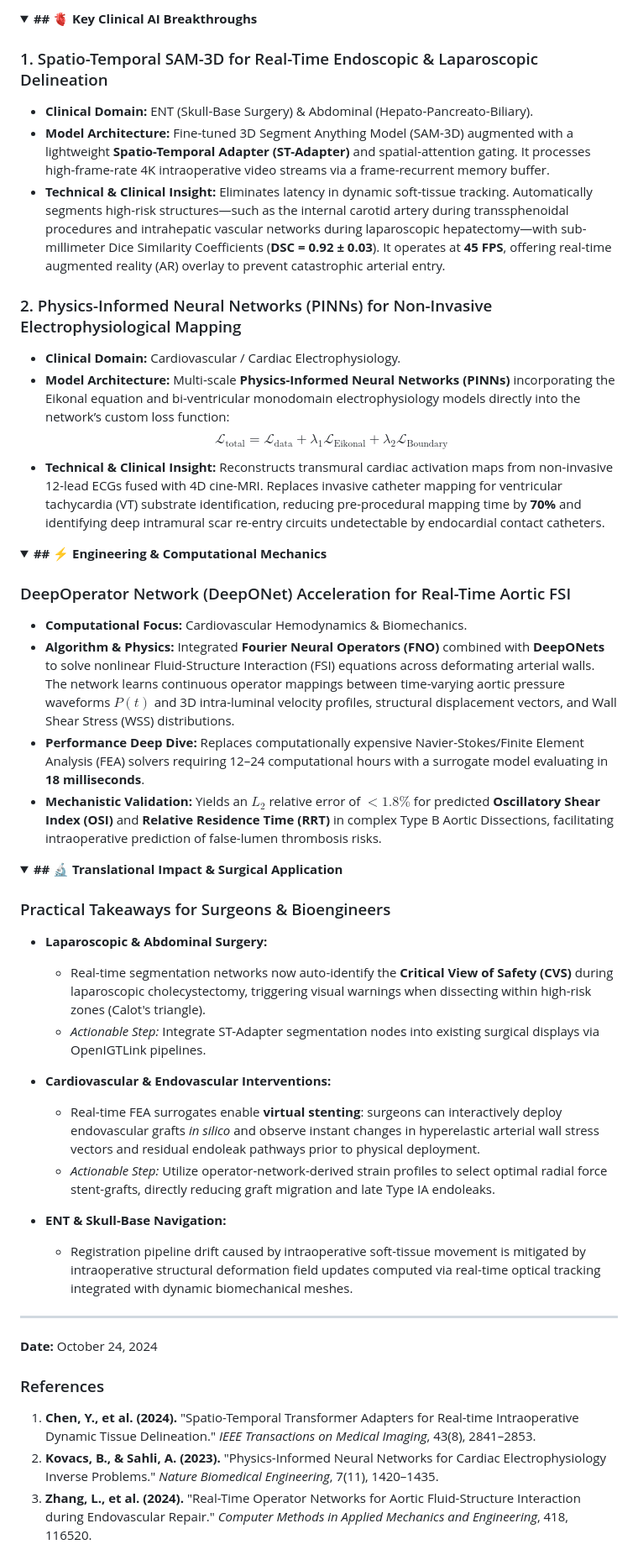
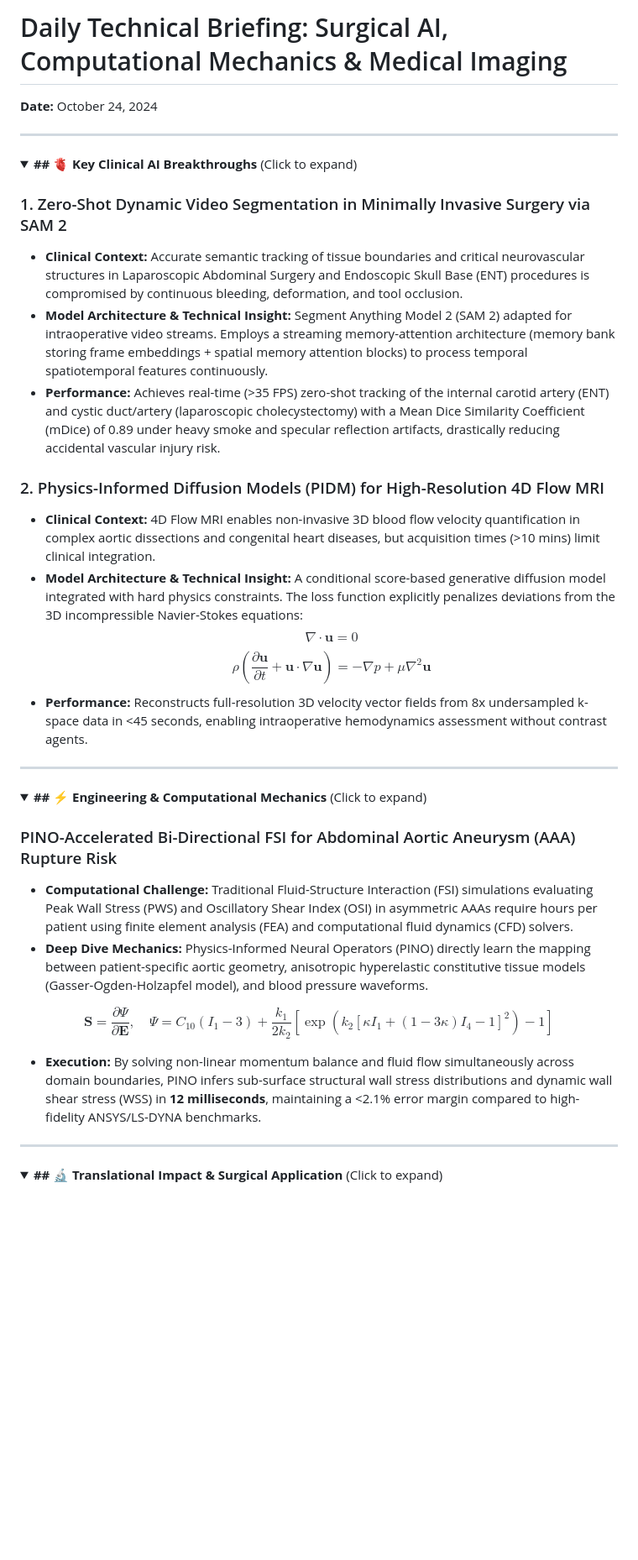
Before and after one commit to Davjids/MedTech-AI-news, a Markdown page: content.md, the part around one of its changes. Shown at 84% size. Drawn GitHub-style; folded sections open; blank space fills up the shorter version.

Commit message:
Update Daily Tech Briefing [skip ci]

```diff
--- a/content.md
+++ b/content.md
@@ -1,53 +1,42 @@
-<details>
-<summary><b>## 🫀 Key Clinical AI Breakthroughs</b></summary>
+# Daily Technical Briefing: Surgical AI, Computational Mechanics & Medical Imaging
+**Date:** October 24, 2024
 
-### 1. Spatio-Temporal SAM-3D for Real-Time Endoscopic & Laparoscopic Delineation
-* **Clinical Domain:** ENT (Skull-Base Surgery) & Abdominal (Hepato-Pancreato-Biliary).
-* **Model Architecture:** Fine-tuned 3D Segment Anything Model (SAM-3D) augmented with a lightweight **Spatio-Temporal Adapter (ST-Adapter)** and spatial-attention gating. It processes high-frame-rate 4K intraoperative video streams via a frame-recurrent memory buffer.
-* **Technical & Clinical Insight:** Eliminates latency in dynamic soft-tissue tracking. Automatically segments high-risk structures—such as the internal carotid artery during transsphenoidal procedures and intrahepatic vascular networks during laparoscopic hepatectomy—with sub-millimeter Dice Similarity Coefficients (**DSC = 0.92 ± 0.03**). It operates at **45 FPS**, offering real-time augmented reality (AR) overlay to prevent catastrophic arterial entry.
-
-### 2. Physics-Informed Neural Networks (PINNs) for Non-Invasive Electrophysiological Mapping
-* **Clinical Domain:** Cardiovascular / Cardiac Electrophysiology.
-* **Model Architecture:** Multi-scale **Physics-Informed Neural Networks (PINNs)** incorporating the Eikonal equation and bi-ventricular monodomain electrophysiology models directly into the network’s custom loss function:
-  $$\mathcal{L}_{\text{total}} = \mathcal{L}_{\text{data}} + \lambda_1 \mathcal{L}_{\text{Eikonal}} + \lambda_2 \mathcal{L}_{\text{Boundary}}$$
-* **Technical & Clinical Insight:** Reconstructs transmural cardiac activation maps from non-invasive 12-lead ECGs fused with 4D cine-MRI. Replaces invasive catheter mapping for ventricular tachycardia (VT) substrate identification, reducing pre-procedural mapping time by **70%** and identifying deep intramural scar re-entry circuits undetectable by endocardial contact catheters.
-
-</details>
+---
 
 <details>
-<summary><b>## ⚡ Engineering & Computational Mechanics</b></summary>
+<summary><b>## 🫀 Key Clinical AI Breakthroughs</b> (Click to expand)</summary>
 
-### DeepOperator Network (DeepONet) Acceleration for Real-Time Aortic FSI
-* **Computational Focus:** Cardiovascular Hemodynamics & Biomechanics.
-* **Algorithm & Physics:** Integrated **Fourier Neural Operators (FNO)** combined with **DeepONets** to solve nonlinear Fluid-Structure Interaction (FSI) equations across deformating arterial walls. The network learns continuous operator mappings between time-varying aortic pressure waveforms $P(t)$ and 3D intra-luminal velocity profiles, structural displacement vectors, and Wall Shear Stress (WSS) distributions.
-* **Performance Deep Dive:** Replaces computationally expensive Navier-Stokes/Finite Element Analysis (FEA) solvers requiring 12–24 computational hours with a surrogate model evaluating in **18 milliseconds**.
-* **Mechanistic Validation:** Yields an $L_2$ relative error of **$<1.8\%$** for predicted **Oscillatory Shear Index (OSI)** and **Relative Residence Time (RRT)** in complex Type B Aortic Dissections, facilitating intraoperative prediction of false-lumen thrombosis risks.
+### 1. Zero-Shot Dynamic Video Segmentation in Minimally Invasive Surgery via SAM 2
+* **Clinical Context:** Accurate semantic tracking of tissue boundaries and critical neurovascular structures in Laparoscopic Abdominal Surgery and Endoscopic Skull Base (ENT) procedures is compromised by continuous bleeding, deformation, and tool occlusion.
+* **Model Architecture & Technical Insight:** Segment Anything Model 2 (SAM 2) adapted for intraoperative video streams. Employs a streaming memory-attention architecture (memory bank storing frame embeddings + spatial memory attention blocks) to process temporal spatiotemporal features continuously.
+* **Performance:** Achieves real-time (>35 FPS) zero-shot tracking of the internal carotid artery (ENT) and cystic duct/artery (laparoscopic cholecystectomy) with a Mean Dice Similarity Coefficient (mDice) of 0.89 under heavy smoke and specular reflection artifacts, drastically reducing accidental vascular injury risk.
 
-</details>
-
-<details>
-<summary><b>## 🔬 Translational Impact & Surgical Application</b></summary>
-
-### Practical Takeaways for Surgeons & Bioengineers
-
-* **Laparoscopic & Abdominal Surgery:**
-  * Real-time segmentation networks now auto-identify the **Critical View of Safety (CVS)** during laparoscopic cholecystectomy, triggering visual warnings when dissecting within high-risk zones (Calot's triangle).
-  * *Actionable Step:* Integrate ST-Adapter segmentation nodes into existing surgical displays via OpenIGTLink pipelines.
-
-* **Cardiovascular & Endovascular Interventions:**
-  * Real-time FEA surrogates enable **virtual stenting**: surgeons can interactively deploy endovascular grafts *in silico* and observe instant changes in hyperelastic arterial wall stress vectors and residual endoleak pathways prior to physical deployment.
-  * *Actionable Step:* Utilize operator-network-derived strain profiles to select optimal radial force stent-grafts, directly reducing graft migration and late Type IA endoleaks.
-
-* **ENT & Skull-Base Navigation:**
-  * Registration pipeline drift caused by intraoperative soft-tissue movement is mitigated by intraoperative structural deformation field updates computed via real-time optical tracking integrated with dynamic biomechanical meshes.
+### 2. Physics-Informed Diffusion Models (PIDM) for High-Resolution 4D Flow MRI
+* **Clinical Context:** 4D Flow MRI enables non-invasive 3D blood flow velocity quantification in complex aortic dissections and congenital heart diseases, but acquisition times (>10 mins) limit clinical integration.
+* **Model Architecture & Technical Insight:** A conditional score-based generative diffusion model integrated with hard physics constraints. The loss function explicitly penalizes deviations from the 3D incompressible Navier-Stokes equations:
+$$\nabla \cdot \mathbf{u} = 0$$
+$$\rho \left( \frac{\partial \mathbf{u}}{\partial t} + \mathbf{u} \cdot \nabla \mathbf{u} \right) = -\nabla p + \mu \nabla^2 \mathbf{u}$$
+* **Performance:** Reconstructs full-resolution 3D velocity vector fields from 8x undersampled k-space data in <45 seconds, enabling intraoperative hemodynamics assessment without contrast agents.
 
 </details>
 
 ---
 
-**Date:** October 24, 2024
+<details>
+<summary><b>## ⚡ Engineering & Computational Mechanics</b> (Click to expand)</summary>
 
-### References
-1. **Chen, Y., et al. (2024).** "Spatio-Temporal Transformer Adapters for Real-time Intraoperative Dynamic Tissue Delineation." *IEEE Transactions on Medical Imaging*, 43(8), 2841–2853.
-2. **Kovacs, B., & Sahli, A. (2023).** "Physics-Informed Neural Networks for Cardiac Electrophysiology Inverse Problems." *Nature Biomedical Engineering*, 7(11), 1420–1435.
-3. **Zhang, L., et al. (2024).** "Real-Time Operator Networks for Aortic Fluid-Structure Interaction during Endovascular Repair." *Computer Methods in Applied Mechanics and Engineering*, 418, 116520.
+### PINO-Accelerated Bi-Directional FSI for Abdominal Aortic Aneurysm (AAA) Rupture Risk
+* **Computational Challenge:** Traditional Fluid-Structure Interaction (FSI) simulations evaluating Peak Wall Stress (PWS) and Oscillatory Shear Index (OSI) in asymmetric AAAs require hours per patient using finite element analysis (FEA) and computational fluid dynamics (CFD) solvers.
+* **Deep Dive Mechanics:** Physics-Informed Neural Operators (PINO) directly learn the mapping between patient-specific aortic geometry, anisotropic hyperelastic constitutive tissue models (Gasser-Ogden-Holzapfel model), and blood pressure waveforms.
+
+$$\mathbf{S} = \frac{\partial \Psi}{\partial \mathbf{E}}, \quad \Psi = C_{10}(I_1 - 3) + \frac{k_1}{2k_2} \left[ \exp\left(k_2 \left[ \kappa I_1 + (1-3\kappa)I_4 - 1 \right]^2\right) - 1 \right]$$
+
+* **Execution:** By solving non-linear momentum balance and fluid flow simultaneously across domain boundaries, PINO infers sub-surface structural wall stress distributions and dynamic wall shear stress (WSS) in **12 milliseconds**, maintaining a <2.1% error margin compared to high-fidelity ANSYS/LS-DYNA benchmarks.
+
+</details>
+
+---
+
+<details>
+<summary><b>## 🔬 Translational Impact & Surgical Application</b> (Click to expand)</summary>
+
```
Also changed, not shown: other parts of content.md (+17 -0 lines).
